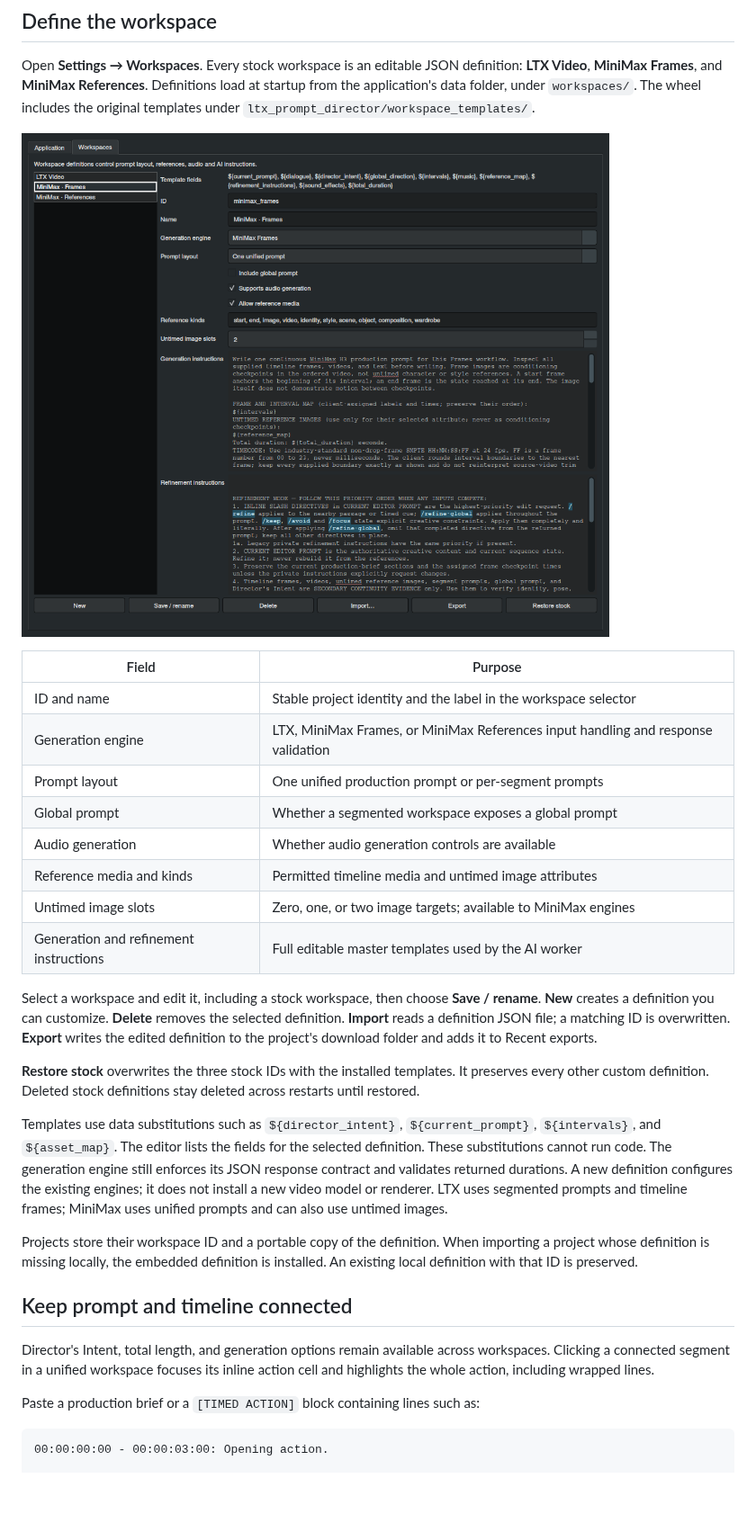
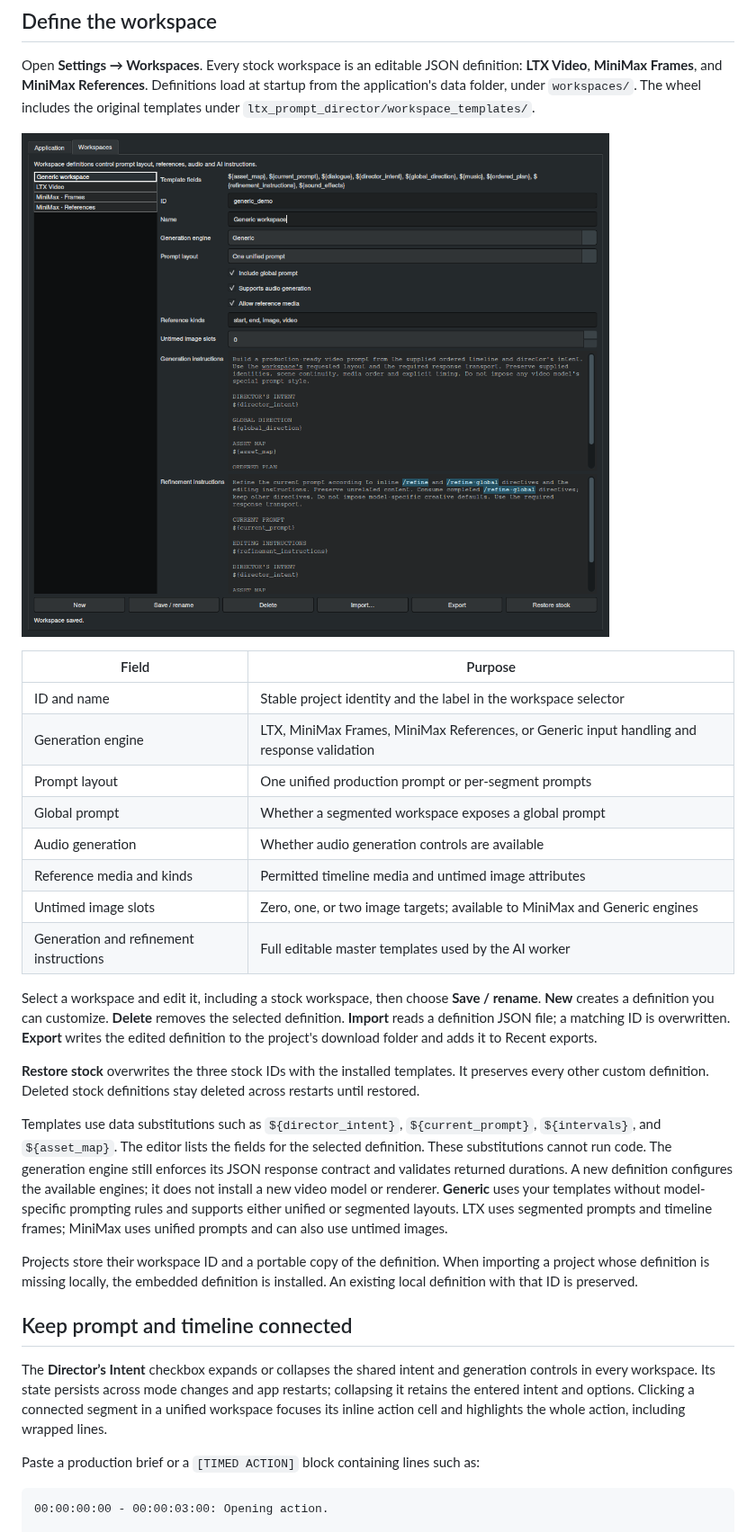
Before and after one commit to etoven/ltx-director-director, a Markdown page: docs/workspace-definitions-and-exports.md, the part around the change. Shown at 90% size. Drawn GitHub-style; pictures changed too: docs/images/workspace-definitions.png; blank space fills up the shorter version.

Commit message:
Restore collapsible intent checkbox and add Generic generation engine

```diff
--- a/docs/workspace-definitions-and-exports.md
+++ b/docs/workspace-definitions-and-exports.md
@@ -11,25 +11,25 @@ Open **Settings → Workspaces**. Every stock workspace is an editable JSON defi
 | Field | Purpose |
 | --- | --- |
 | ID and name | Stable project identity and the label in the workspace selector |
-| Generation engine | LTX, MiniMax Frames, or MiniMax References input handling and response validation |
+| Generation engine | LTX, MiniMax Frames, MiniMax References, or Generic input handling and response validation |
 | Prompt layout | One unified production prompt or per-segment prompts |
 | Global prompt | Whether a segmented workspace exposes a global prompt |
 | Audio generation | Whether audio generation controls are available |
 | Reference media and kinds | Permitted timeline media and untimed image attributes |
-| Untimed image slots | Zero, one, or two image targets; available to MiniMax engines |
+| Untimed image slots | Zero, one, or two image targets; available to MiniMax and Generic engines |
 | Generation and refinement instructions | Full editable master templates used by the AI worker |
 
 Select a workspace and edit it, including a stock workspace, then choose **Save / rename**. **New** creates a definition you can customize. **Delete** removes the selected definition. **Import** reads a definition JSON file; a matching ID is overwritten. **Export** writes the edited definition to the project's download folder and adds it to Recent exports.
 
 **Restore stock** overwrites the three stock IDs with the installed templates. It preserves every other custom definition. Deleted stock definitions stay deleted across restarts until restored.
 
-Templates use data substitutions such as `${director_intent}`, `${current_prompt}`, `${intervals}`, and `${asset_map}`. The editor lists the fields for the selected definition. These substitutions cannot run code. The generation engine still enforces its JSON response contract and validates returned durations. A new definition configures the existing engines; it does not install a new video model or renderer. LTX uses segmented prompts and timeline frames; MiniMax uses unified prompts and can also use untimed images.
+Templates use data substitutions such as `${director_intent}`, `${current_prompt}`, `${intervals}`, and `${asset_map}`. The editor lists the fields for the selected definition. These substitutions cannot run code. The generation engine still enforces its JSON response contract and validates returned durations. A new definition configures the available engines; it does not install a new video model or renderer. **Generic** uses your templates without model-specific prompting rules and supports either unified or segmented layouts. LTX uses segmented prompts and timeline frames; MiniMax uses unified prompts and can also use untimed images.
 
 Projects store their workspace ID and a portable copy of the definition. When importing a project whose definition is missing locally, the embedded definition is installed. An existing local definition with that ID is preserved.
 
 ## Keep prompt and timeline connected
 
-Director's Intent, total length, and generation options remain available across workspaces. Clicking a connected segment in a unified workspace focuses its inline action cell and highlights the whole action, including wrapped lines.
+The **Director’s Intent** checkbox expands or collapses the shared intent and generation controls in every workspace. Its state persists across mode changes and app restarts; collapsing it retains the entered intent and options. Clicking a connected segment in a unified workspace focuses its inline action cell and highlights the whole action, including wrapped lines.
 
 Paste a production brief or a `[TIMED ACTION]` block containing lines such as:
 
```
Also changed, not shown: README.md (+2 -2 lines), docs/unified-workflows.md (+7 -2 lines), docs/images/aurora-startup.png, docs/images/export-history.png, docs/images/ltx-director-director-overview.png, docs/images/timeline-conformance.png, 10 other files.
